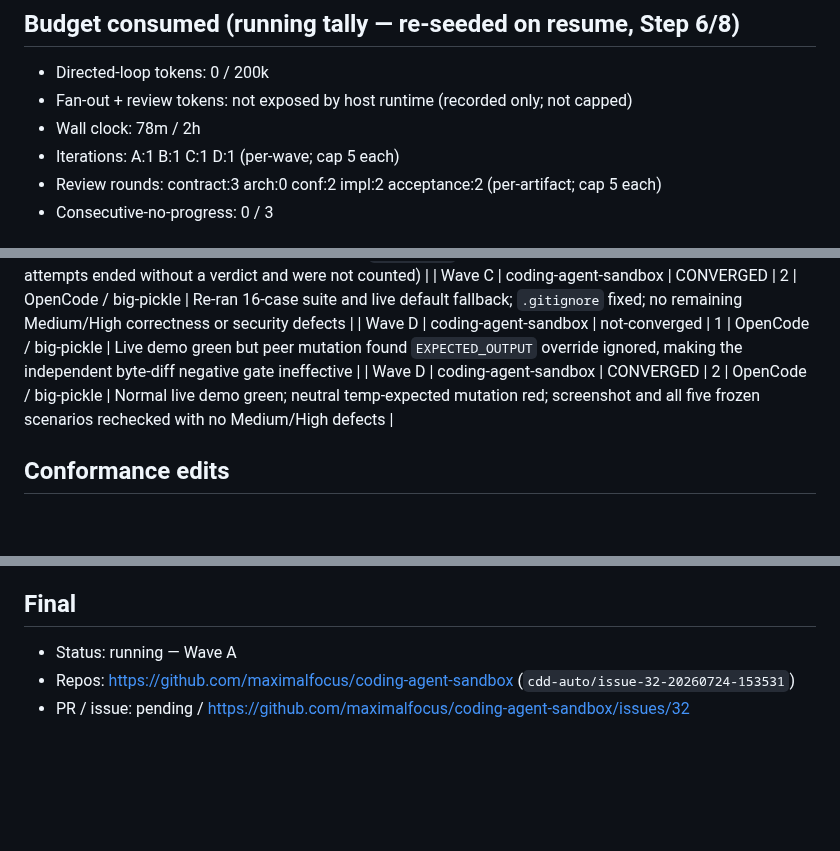
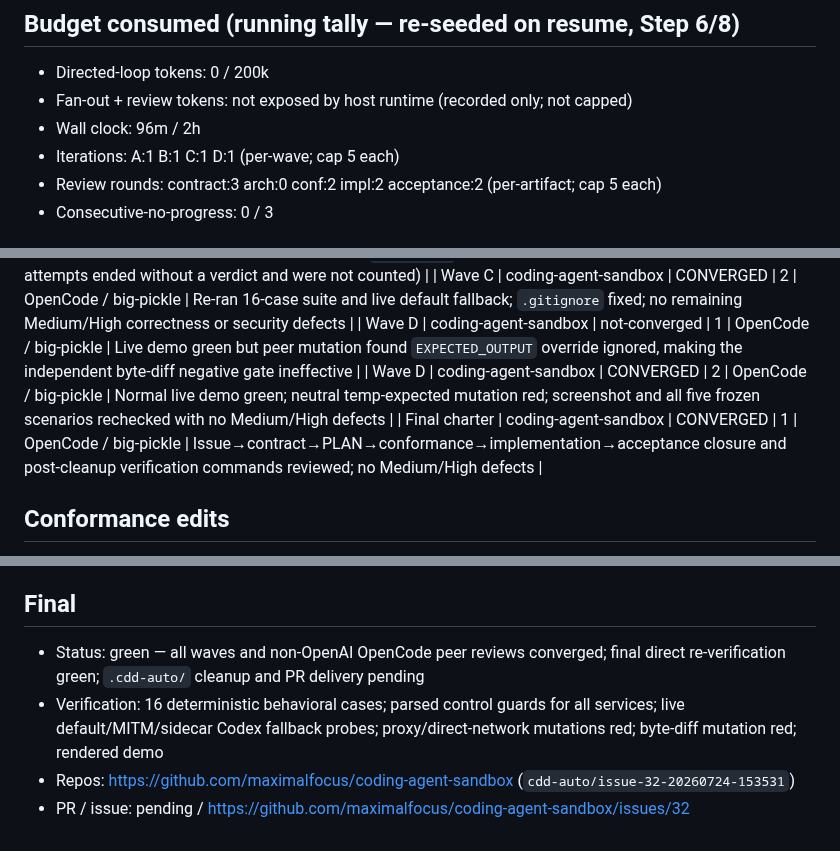
Before and after one commit to maximalfocus/coding-agent-sandbox, a Markdown page: .cdd-auto/run.md, 3 parts joined by grey strips. GitHub-like rendering; blank space fills up the shorter version.

Commit message:
auto: finalize issue 32 green audit trace

```diff
--- a/.cdd-auto/run.md
+++ b/.cdd-auto/run.md
@@ -23,7 +23,7 @@ Five scenarios require exact reproduction of bundled/PATH bubblewrap behavior, c
 ## Budget consumed (running tally — re-seeded on resume, Step 6/8)
 - Directed-loop tokens: 0 / 200k
 - Fan-out + review tokens: not exposed by host runtime (recorded only; not capped)
-- Wall clock: 78m / 2h
+- Wall clock: 96m / 2h
 - Iterations: A:1 B:1 C:1 D:1 (per-wave; cap 5 each)
 - Review rounds: contract:3 arch:0 conf:2 impl:2 acceptance:2 (per-artifact; cap 5 each)
 - Consecutive-no-progress: 0 / 3
@@ -39,6 +39,7 @@ Five scenarios require exact reproduction of bundled/PATH bubblewrap behavior, c
 | Wave C | coding-agent-sandbox | CONVERGED | 2 | OpenCode / big-pickle | Re-ran 16-case suite and live default fallback; `.gitignore` fixed; no remaining Medium/High correctness or security defects |
 | Wave D | coding-agent-sandbox | not-converged | 1 | OpenCode / big-pickle | Live demo green but peer mutation found `EXPECTED_OUTPUT` override ignored, making the independent byte-diff negative gate ineffective |
 | Wave D | coding-agent-sandbox | CONVERGED | 2 | OpenCode / big-pickle | Normal live demo green; neutral temp-expected mutation red; screenshot and all five frozen scenarios rechecked with no Medium/High defects |
+| Final charter | coding-agent-sandbox | CONVERGED | 1 | OpenCode / big-pickle | Issue→contract→PLAN→conformance→implementation→acceptance closure and post-cleanup verification commands reviewed; no Medium/High defects |
 
 ## Conformance edits
 | Path | Add/Modify | Iter | Justification |
@@ -54,6 +55,7 @@ Five scenarios require exact reproduction of bundled/PATH bubblewrap behavior, c
 | user-scope | Step 2 | User authorized probed non-OpenAI OpenCode as peer when Claude CLI is unavailable and required `.cdd-auto/` absent/ignored at delivered tip |
 
 ## Final
-- Status: running — Wave A
+- Status: green — all waves and non-OpenAI OpenCode peer reviews converged; final direct re-verification green; `.cdd-auto/` cleanup and PR delivery pending
+- Verification: 16 deterministic behavioral cases; parsed control guards for all services; live default/MITM/sidecar Codex fallback probes; proxy/direct-network mutations red; byte-diff mutation red; rendered demo
 - Repos: https://github.com/maximalfocus/coding-agent-sandbox (`cdd-auto/issue-32-20260724-153531`)
 - PR / issue: pending / https://github.com/maximalfocus/coding-agent-sandbox/issues/32
```
